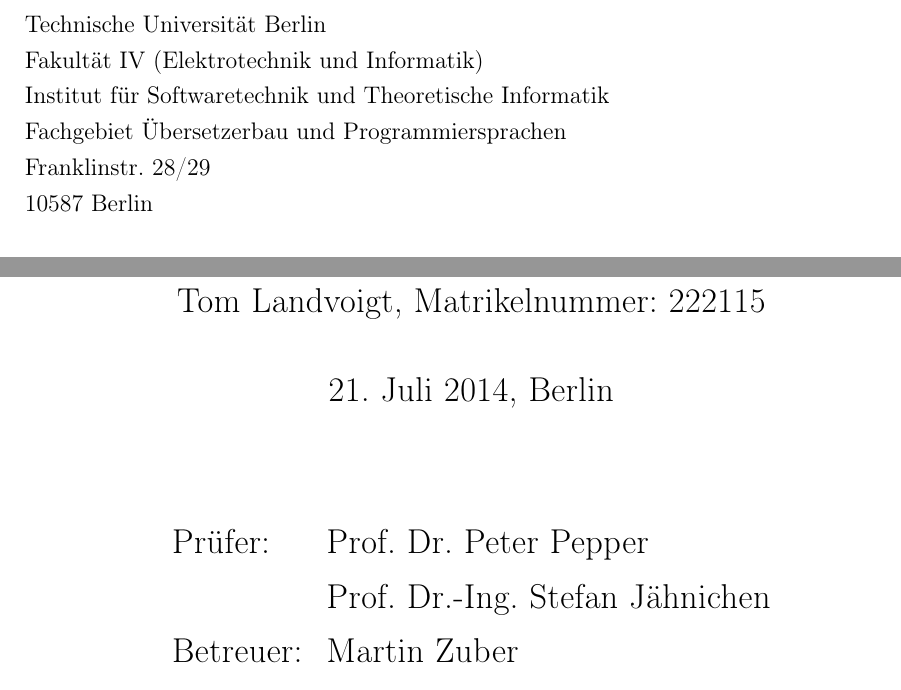
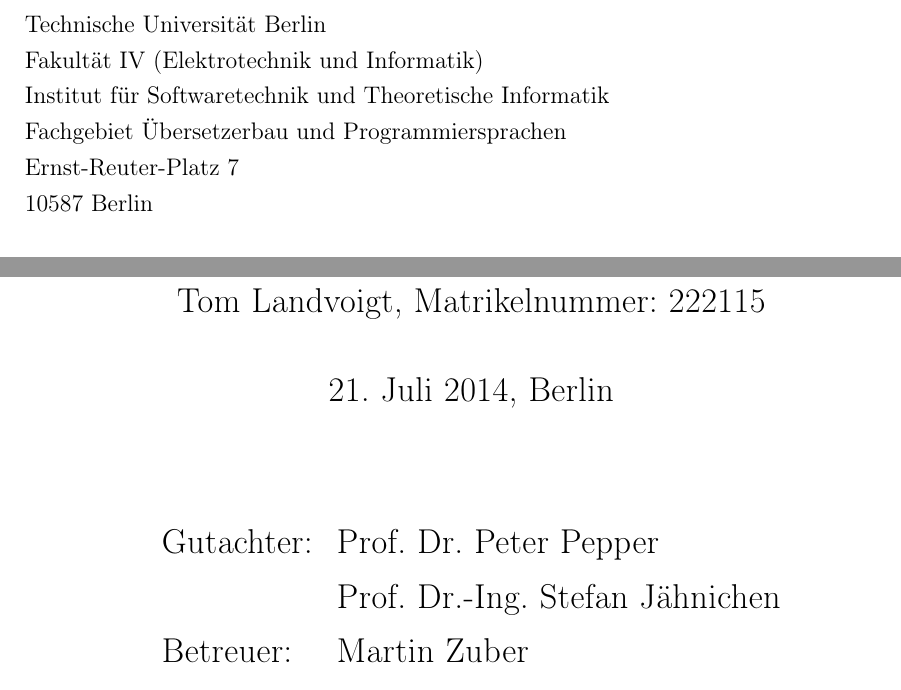
Before and after one commit to illupoed/sl2-demo, a LaTeX thesis (documentation/Diplomarbeit/LaTeX/Dipl.tex): two parts of page 1 of 49, joined at a grey line, cut so that both start at the same text. The pictures show the PDF file documentation/Diplomarbeit/LaTeX/Dipl.pdf that the author committed with the source.

Commit message:
new version of Dipl.tex

```diff
--- a/documentation/Diplomarbeit/LaTeX/Dipl.tex
+++ b/documentation/Diplomarbeit/LaTeX/Dipl.tex
@@ -49,17 +49,17 @@
 
 
 
-\titlehead{Technische Universität Berlin\\Fakultät IV (Elektrotechnik und Informatik)\\Institut für Softwaretechnik und Theoretische Informatik\\Fachgebiet Übersetzerbau und Programmiersprachen\\Franklinstr. 28/29\\10587 Berlin}
+\titlehead{Technische Universität Berlin\\Fakultät IV (Elektrotechnik und Informatik)\\Institut für Softwaretechnik und Theoretische Informatik\\Fachgebiet Übersetzerbau und Programmiersprachen\\Ernst-Reuter-Platz 7\\10587 Berlin}
 \subject{Diplomarbeit}
 \title{Integration von funktionalen Web-Client- und Server-Sprachen am Beispiel von SL und Scala}
 \author{Tom Landvoigt, Matrikelnummer: 222115}
 \publishers
 {
   \begin{tabular}{ll}
-    Prüfer:   & Prof. Dr. Peter Pepper\\
-              & Prof. Dr.-Ing. Stefan Jähnichen\\
-    Betreuer: & Martin Zuber\\
-              & Christoph Höger\\
+    Gutachter: & Prof. Dr. Peter Pepper\\
+               & Prof. Dr.-Ing. Stefan Jähnichen\\
+    Betreuer:  & Martin Zuber\\
+               & Christoph Höger\\
   \end{tabular}
 }
 \date{\today{}, Berlin}
```
Also changed, not shown: documentation/Diplomarbeit/LaTeX/Dipl.pdf.
